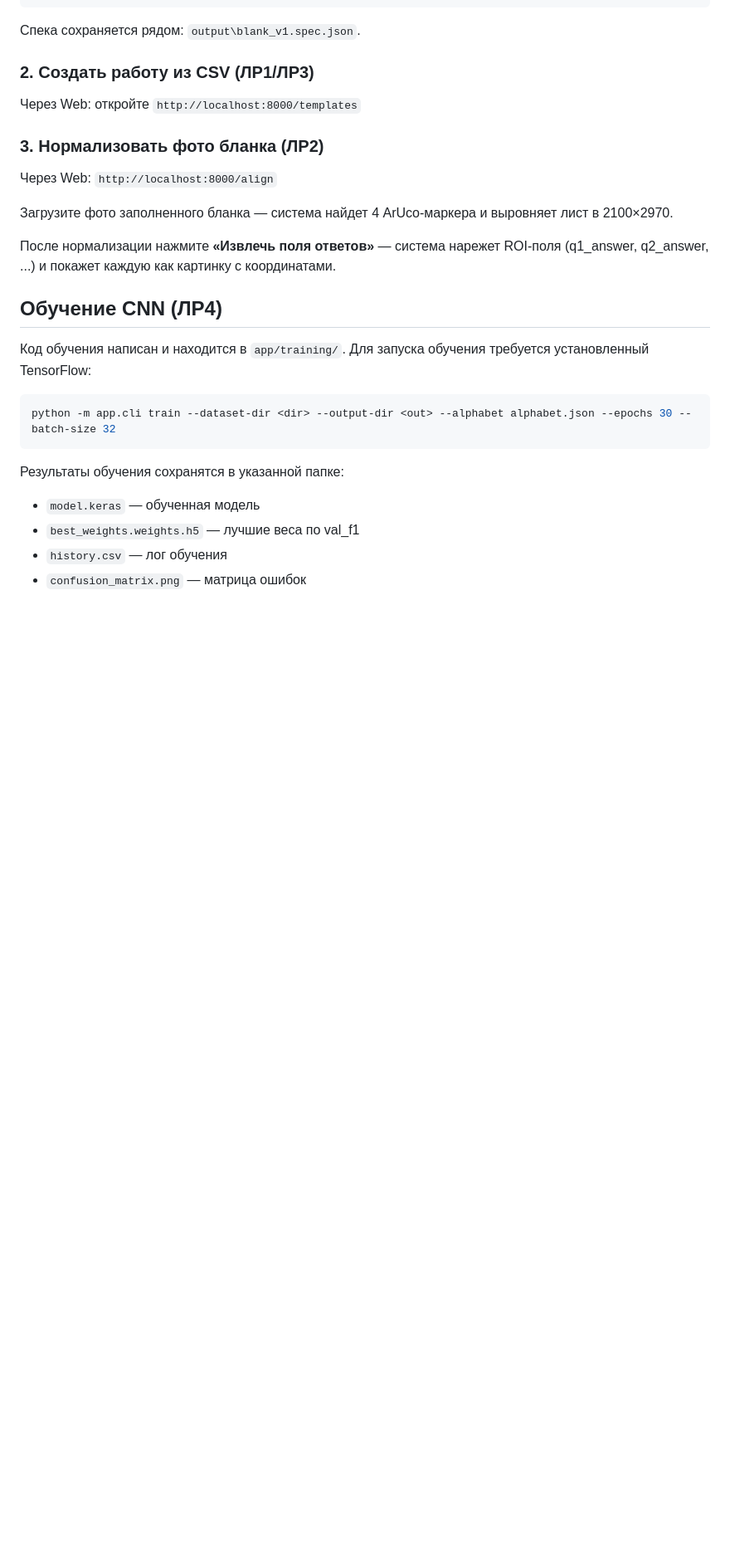
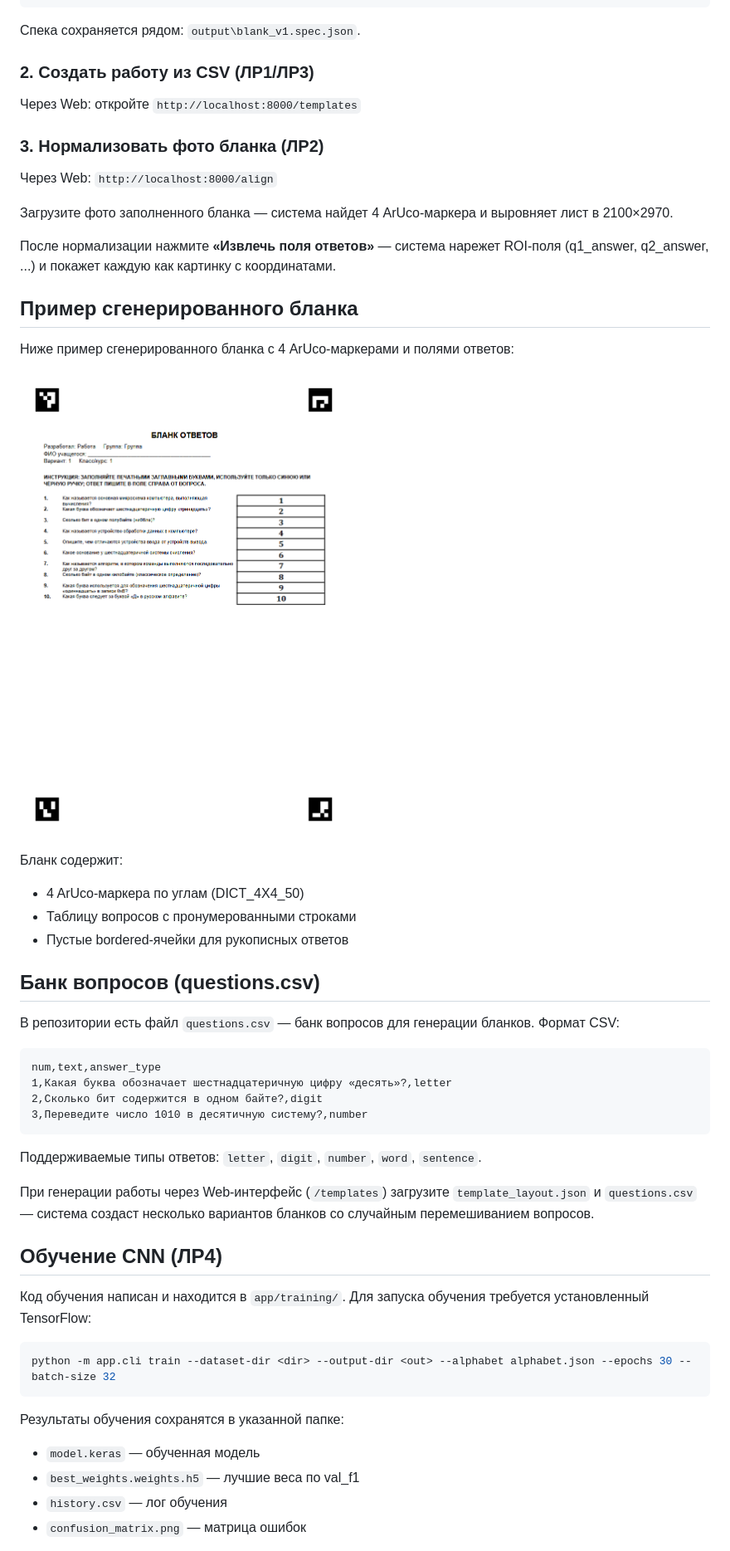
Before and after one commit to Yaromir-Svetozarovich/MLRecognitio, a Markdown page: README.md, the part around the change. Shown at 83% size. GitHub-like rendering; pictures changed too: examples/blank_example.png (added); blank space fills up the shorter version.

Commit message:
Добавлен пример бланка в README и упоминание банка вопросов questions.csv

````diff
--- a/README.md
+++ b/README.md
@@ -127,6 +127,32 @@ python generate_blank.py --layout template_layout.json --content content_v1.json
 
 После нормализации нажмите **«Извлечь поля ответов»** — система нарежет ROI-поля (q1_answer, q2_answer, ...) и покажет каждую как картинку с координатами.
 
+## Пример сгенерированного бланка
+
+Ниже пример сгенерированного бланка с 4 ArUco-маркерами и полями ответов:
+
+![Пример бланка ответов](examples/blank_example.png)
+
+Бланк содержит:
+- 4 ArUco-маркера по углам (DICT_4X4_50)
+- Таблицу вопросов с пронумерованными строками
+- Пустые bordered-ячейки для рукописных ответов
+
+## Банк вопросов (questions.csv)
+
+В репозитории есть файл `questions.csv` — банк вопросов для генерации бланков. Формат CSV:
+
+```csv
+num,text,answer_type
+1,Какая буква обозначает шестнадцатеричную цифру «десять»?,letter
+2,Сколько бит содержится в одном байте?,digit
+3,Переведите число 1010 в десятичную систему?,number
+```
+
+Поддерживаемые типы ответов: `letter`, `digit`, `number`, `word`, `sentence`.
+
+При генерации работы через Web-интерфейс (`/templates`) загрузите `template_layout.json` и `questions.csv` — система создаст несколько вариантов бланков со случайным перемешиванием вопросов.
+
 ## Обучение CNN (ЛР4)
 
 Код обучения написан и находится в `app/training/`. Для запуска обучения требуется установленный TensorFlow:
````
